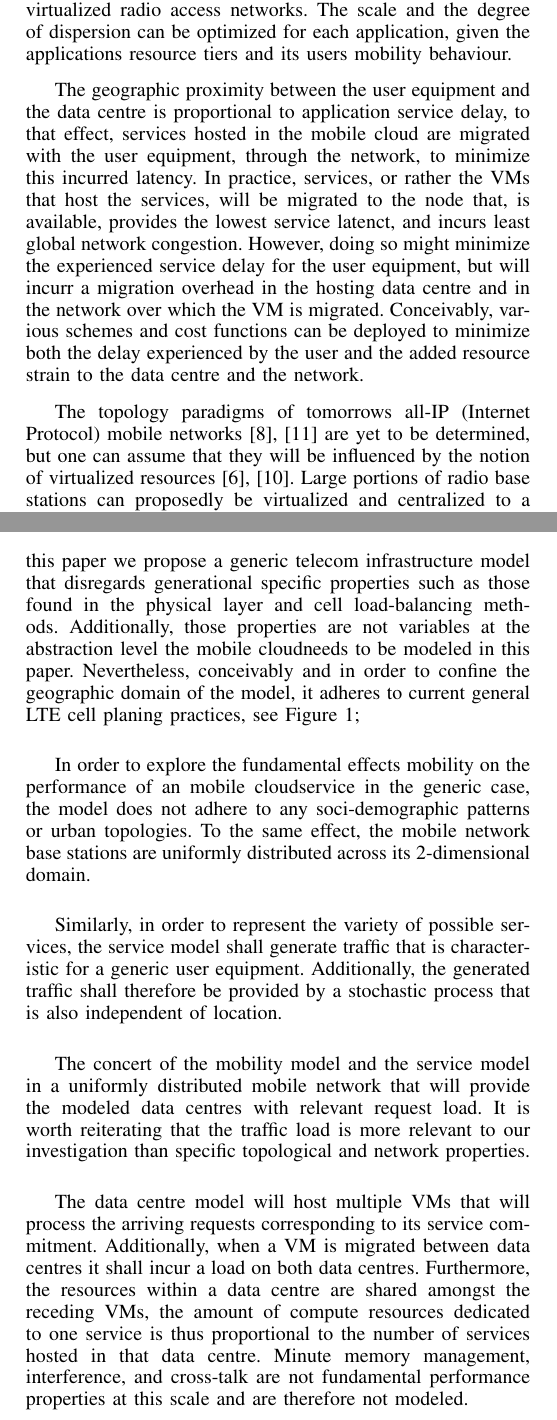
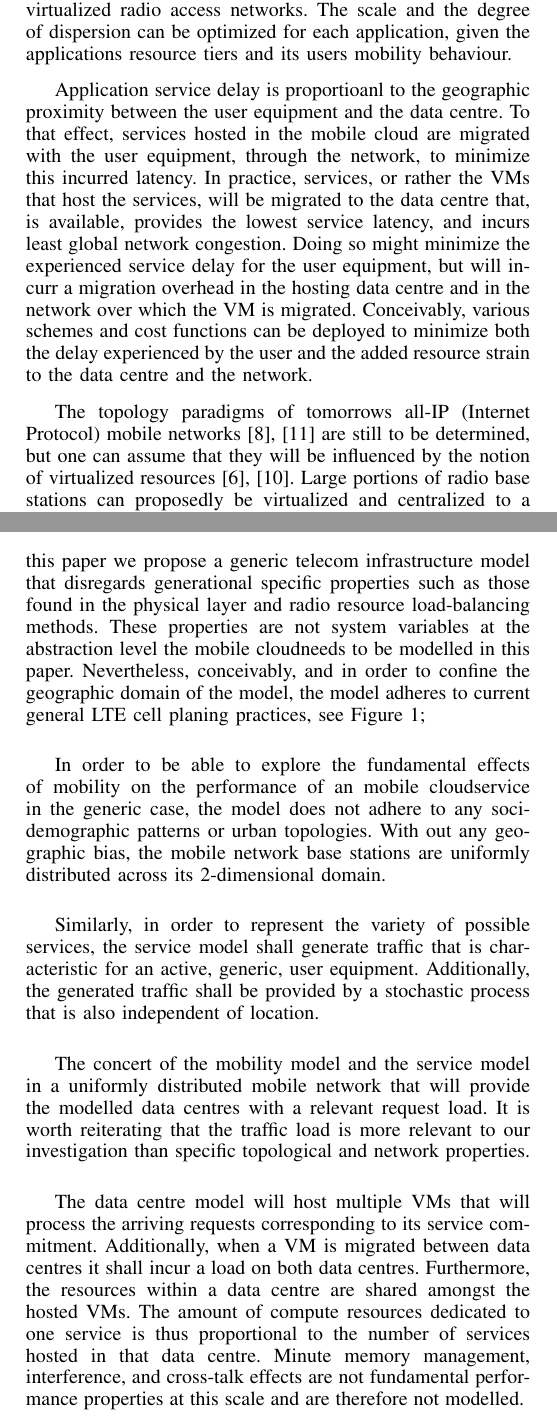
Before and after one commit to XCloudsimulation/x-cloud-perfromance-and-mobility, a LaTeX paper (Performance and mobility in the x-cloud.tex, which reads introduction.tex, targeteted_scenario.tex): two parts of the columns of pages 1 and 2 of 5, joined at a grey line, cut so that both start at the same text. Compiled offline with pdfLaTeX.

Commit message:
Corrections

```diff
--- a/Performance and mobility in the x-cloud.tex
+++ b/Performance and mobility in the x-cloud.tex
@@ -13,6 +13,7 @@
 \usepackage{float}
 \usepackage{color}
 \usepackage{subfig}
+\usepackage{nth}
 \usepackage[hyphens]{url}
 
 \hyphenation{}
--- a/introduction.tex
+++ b/introduction.tex
@@ -7,7 +7,7 @@ Virtual resources are accessed through increasingly congested mobile access netw
 
 The \xcloud{} paradigm, put forward by \cite{chandra2013decentralized,ericsson_akami}, attemps to remedy the aforementioned congestion and latency performance inhibitors by locating cloud resources at the edged of and adjacent to the mobile access networks. In the ad-hoc scenario, resources are shared amongst \ues{} as each \ue{} surrenders its available resources generically to its peers. However, from a network perspective, at one extreme, \dc{} resources can proposedly be located at the edge of the network, adjacent or integrated into an \rbs{}, catering for the \ues{} located within its cell. Alternatively, or complimentary, \dcs{} can be integrated with resources in the proposed forthcoming virtualized radio access networks. The scale and the degree of dispersion can be optimized for each application, given the applications resource tiers and its users mobility behaviour.
 
-The geographic proximity between the \ue{} and the \dc{} is proportional to application service delay, to that effect, services hosted in the \xcloud{} are migrated with the \ue{}, through the network, to minimize this incurred latency. In practice, services, or rather the VMs that host the services, will be migrated to the node that, is available, provides the lowest service latenct, and incurs least global network congestion. However, doing so might minimize the experienced service delay for the \ue{}, but will incurr a migration overhead in the hosting \dc{} and in the network over which the VM is migrated. Conceivably, various schemes and cost functions can be deployed to minimize both the delay experienced by the user and the added resource strain to the \dc{} and the network.
+Application service delay is proportioanl to the geographic proximity between the \ue{} and the \dc{}. To that effect, services hosted in the \xcloud{} are migrated with the \ue{}, through the network, to minimize this incurred latency. In practice, services, or rather the VMs that host the services, will be migrated to the \dc{} that, is available, provides the lowest service latency, and incurs least global network congestion. Doing so might minimize the experienced service delay for the \ue{}, but will incurr a migration overhead in the hosting \dc{} and in the network over which the VM is migrated. Conceivably, various schemes and cost functions can be deployed to minimize both the delay experienced by the user and the added resource strain to the \dc{} and the network.
 
-The topology paradigms of tomorrows all-IP (Internet Protocol) mobile networks \cite{6144211,5357099} are yet to be determined, but one can assume that they will be influenced by the notion of virtualized resources \cite{baroncelli2010network, chowdhury2009network}. Large portions of \rbss{} can proposedly be virtualized and centralized to a common local-geographic \dc, shared by several \rbss{}, leaving the \rbss, in principal, with just the radio interface \cite{melzercloud}. The expanse of the centralization is geographically bounded by propagation delay and signal attenuation, and is resource hampered by the aggregated traffic that passes through the dedicated \dc. There is to our knowledge, very little research exploring future mobile telecom infrasturcture topologies with the \xcloud{} in mind. There is on the other hand, extensive research directed at exploring relevant economic and IT models of how to integrate existing telecom servies to the cloud and how to apply telecom-grade SLAs to existing cloud services \cite{EricssonWhitePaper,6156350, 5357099}.
+The topology paradigms of tomorrows all-IP (Internet Protocol) mobile networks \cite{6144211,5357099} are still to be determined, but one can assume that they will be influenced by the notion of virtualized resources \cite{baroncelli2010network, chowdhury2009network}. Large portions of \rbss{} can proposedly be virtualized and centralized to a common local-geographic \dc, shared by several \rbss{}, leaving the \rbss, in principal, with just the radio interface \cite{melzercloud}. The expanse of the centralization is geographically bounded by propagation delay and signal attenuation, and is resource hampered by the aggregated traffic that passes through the dedicated \dc. There is to our knowledge, very little research exploring future mobile telecom infrasturcture topologies with the \xcloud{} in mind. There is on the other hand, extensive research directed at exploring relevant economic and IT models of how to integrate existing telecom servies to the cloud and how to apply telecom-grade SLAs to existing cloud services \cite{EricssonWhitePaper,6156350, 5357099}.
 
--- a/targeteted_scenario.tex
+++ b/targeteted_scenario.tex
@@ -9,12 +9,12 @@ The desired model will provide a setting for which we can explore fundamental re
 	\label{fig:system_model}
 \end{figure}
 
-As the topology of any future \xcloud{} or proposed forthcoming mobile networks is yet to be determined, in this paper we propose a generic telecom infrastructure model that disregards generational specific properties such as those found in the physical layer and cell load-balancing methods. Additionally, those properties are not variables at the abstraction level the \xcloud needs to be modeled in this paper. Nevertheless, conceivably and in order to confine the geographic domain of the model, it adheres to current general LTE cell planing practices, see Figure \ref{fig:system_model};
+As the topology of any future \xcloud{} or proposed forthcoming mobile networks is yet to be determined, in this paper we propose a generic telecom infrastructure model that disregards generational specific properties such as those found in the physical layer and radio resource load-balancing methods. These properties are not system variables at the abstraction level the \xcloud needs to be modelled in this paper. Nevertheless, conceivably, and in order to confine the geographic domain of the model, the model adheres to current general LTE cell planing practices, see Figure \ref{fig:system_model};
 
-In order to explore the fundamental effects mobility on the performance of an \xcloud service in the generic case, the model does not adhere to any soci-demographic patterns or urban topologies. To the same effect, the mobile network base stations are uniformly distributed across its 2-dimensional domain.
+In order to be able to explore the fundamental effects of mobility on the performance of an \xcloud service in the generic case, the model does not adhere to any soci-demographic patterns or urban topologies. With out any geographic bias, the mobile network base stations are uniformly distributed across its 2-dimensional domain.
 
-Similarly, in order to represent the variety of possible services, the service model shall generate traffic that is characteristic for a generic \ue{}. Additionally, the generated traffic shall therefore be provided by a stochastic process that is also independent of location.
+Similarly, in order to represent the variety of possible services, the service model shall generate traffic that is characteristic for an active, generic, \ue{}. Additionally, the generated traffic shall be provided by a stochastic process that is also independent of location.
 
-The concert of the mobility model and the service model in a uniformly distributed mobile network that will provide the modeled \dcs{} with relevant request load. It is worth reiterating that the traffic load is more relevant to our investigation than specific topological and network properties.
+The concert of the mobility model and the service model in a uniformly distributed mobile network that will provide the modelled \dcs{} with a relevant request load. It is worth reiterating that the traffic load is more relevant to our investigation than specific topological and network properties.
 
-The \dc{} model will host multiple VMs that will process the arriving requests corresponding to its service commitment. Additionally, when a VM is migrated between \dcs{} it shall incur a load on both \dcs{}. Furthermore, the resources within a \dc{} are shared amongst the receding VMs, the amount of compute resources dedicated to one service is thus proportional to the number of services hosted in that \dc{}.  Minute memory management, interference, and cross-talk are not fundamental performance properties at this scale and are therefore not modeled.
+The \dc{} model will host multiple VMs that will process the arriving requests corresponding to its service commitment. Additionally, when a VM is migrated between \dcs{} it shall incur a load on both \dcs{}. Furthermore, the resources within a \dc{} are shared amongst the hosted VMs. The amount of compute resources dedicated to one service is thus proportional to the number of services hosted in that \dc{}.  Minute memory management, interference, and cross-talk effects are not fundamental performance properties at this scale and are therefore not modelled.
```
Also changed, not shown: experiments.tex (+5 -5 lines), Performance and mobility in the x-cloud.pdf, introduction.tex (10 more changed lines), targeteted_scenario.tex (2 more changed lines), 2 other files.
